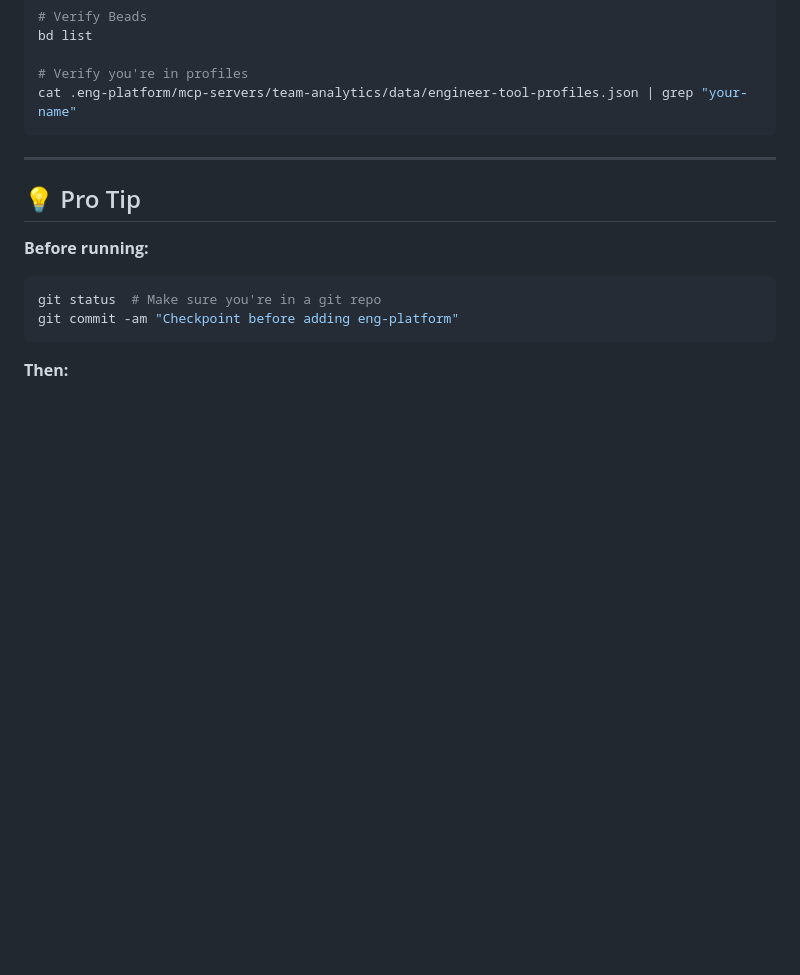
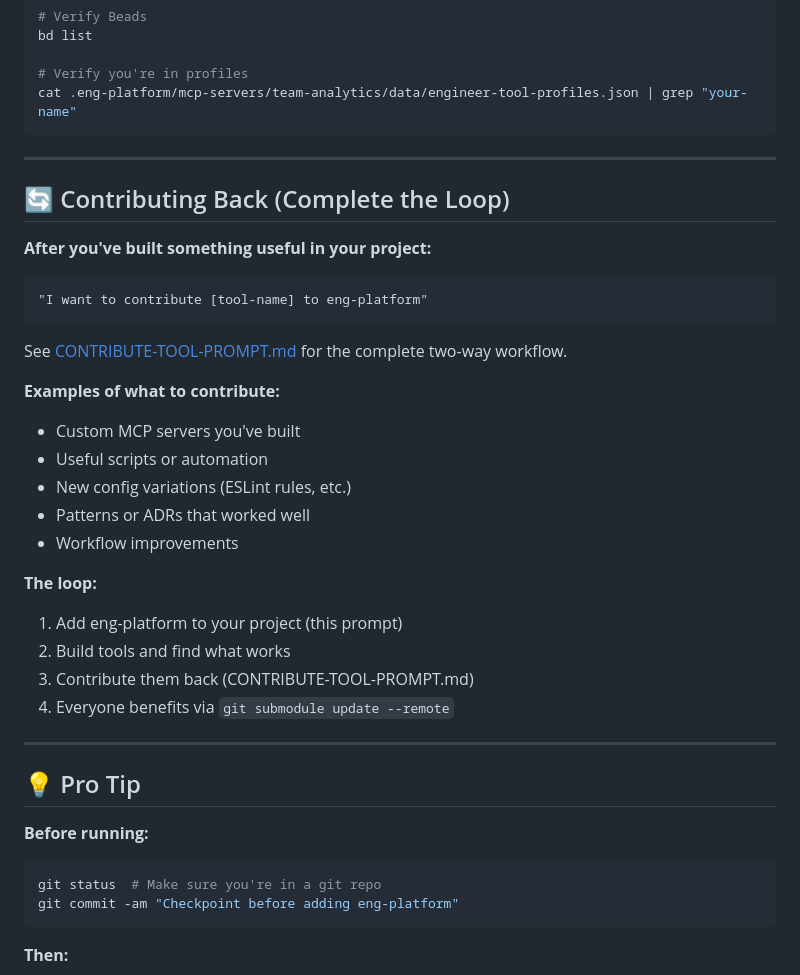
Before and after one commit to Bbadhub/eng-platform, a Markdown page: ADD-TO-REPO-PROMPT.md, the part around the change. Rendered like a GitHub page; blank space fills up the shorter version.

Commit message:
docs: add contribution loop to add-to-repo prompt
- Add "Contributing Back (Complete the Loop)" section
- Links to CONTRIBUTE-TOOL-PROMPT.md for two-way workflow
- Explains: add platform → build tools → contribute back → everyone benefits
- Completes the bidirectional documentation loop

Co-Authored-By: Claude Sonnet 4.5 <noreply@anthropic.com>

````diff
--- a/ADD-TO-REPO-PROMPT.md
+++ b/ADD-TO-REPO-PROMPT.md
@@ -150,6 +150,31 @@ cat .eng-platform/mcp-servers/team-analytics/data/engineer-tool-profiles.json |
 
 ---
 
+## 🔄 Contributing Back (Complete the Loop)
+
+**After you've built something useful in your project:**
+
+```
+"I want to contribute [tool-name] to eng-platform"
+```
+
+See [CONTRIBUTE-TOOL-PROMPT.md](CONTRIBUTE-TOOL-PROMPT.md) for the complete two-way workflow.
+
+**Examples of what to contribute:**
+- Custom MCP servers you've built
+- Useful scripts or automation
+- New config variations (ESLint rules, etc.)
+- Patterns or ADRs that worked well
+- Workflow improvements
+
+**The loop:**
+1. Add eng-platform to your project (this prompt)
+2. Build tools and find what works
+3. Contribute them back (CONTRIBUTE-TOOL-PROMPT.md)
+4. Everyone benefits via `git submodule update --remote`
+
+---
+
 ## 💡 Pro Tip
 
 **Before running:**
````
